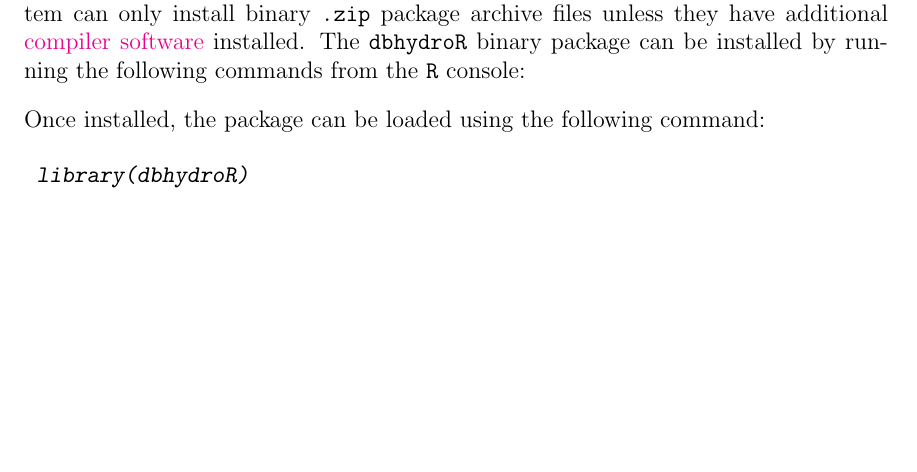
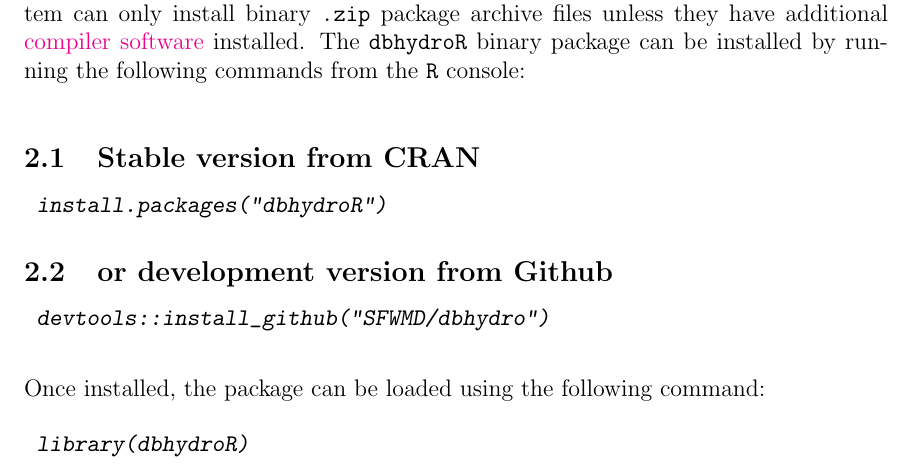
Before and after one commit to ropensci-archive/dbhydroR, a LaTeX document (vignettes/dbhydroR.tex): part of page 1 of 5, cut so that both start at the same text, the shorter picture padded with empty space. The pictures show the PDF file vignettes/dbhydroR.pdf that the author committed with the source.

Commit message:
add new install instructions to vignette

```diff
--- a/vignettes/dbhydroR.tex
+++ b/vignettes/dbhydroR.tex
@@ -50,6 +50,21 @@
 
 \vspace{10pt}
 
+\subsection{Stable version from CRAN}
+\begin{Schunk}
+\begin{Sinput}
+ install.packages("dbhydroR")
+\end{Sinput}
+\end{Schunk}
+
+\subsection{or development version from Github}
+\begin{Schunk}
+\begin{Sinput}
+ devtools::install_github("SFWMD/dbhydro")
+\end{Sinput}
+\end{Schunk}
+
+\vspace{8pt}
 \noindent Once installed, the package can be loaded using the following command:
 
 
```
Also changed, not shown: vignettes/dbhydroR-concordance.tex (+6 -6 lines), vignettes/dbhydroR.pdf, 1 other file.
